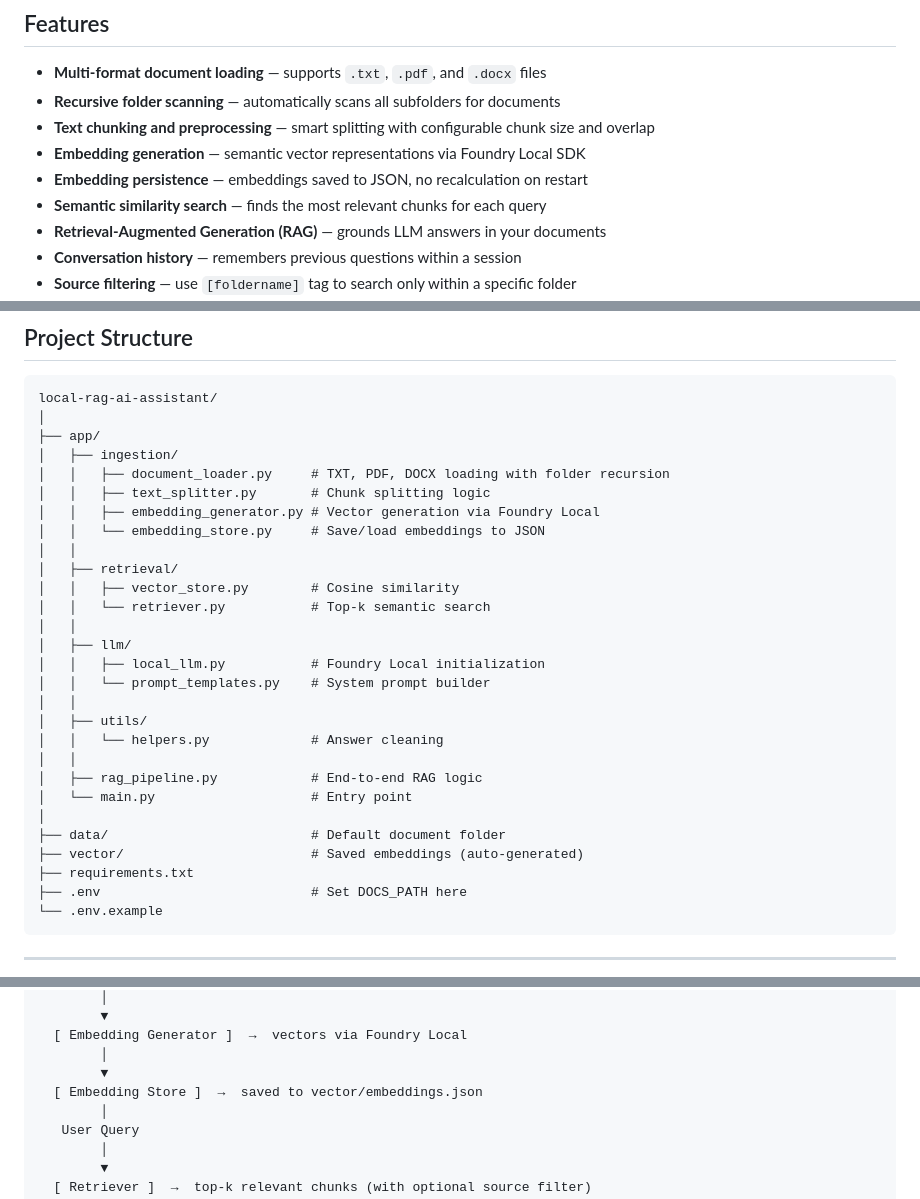
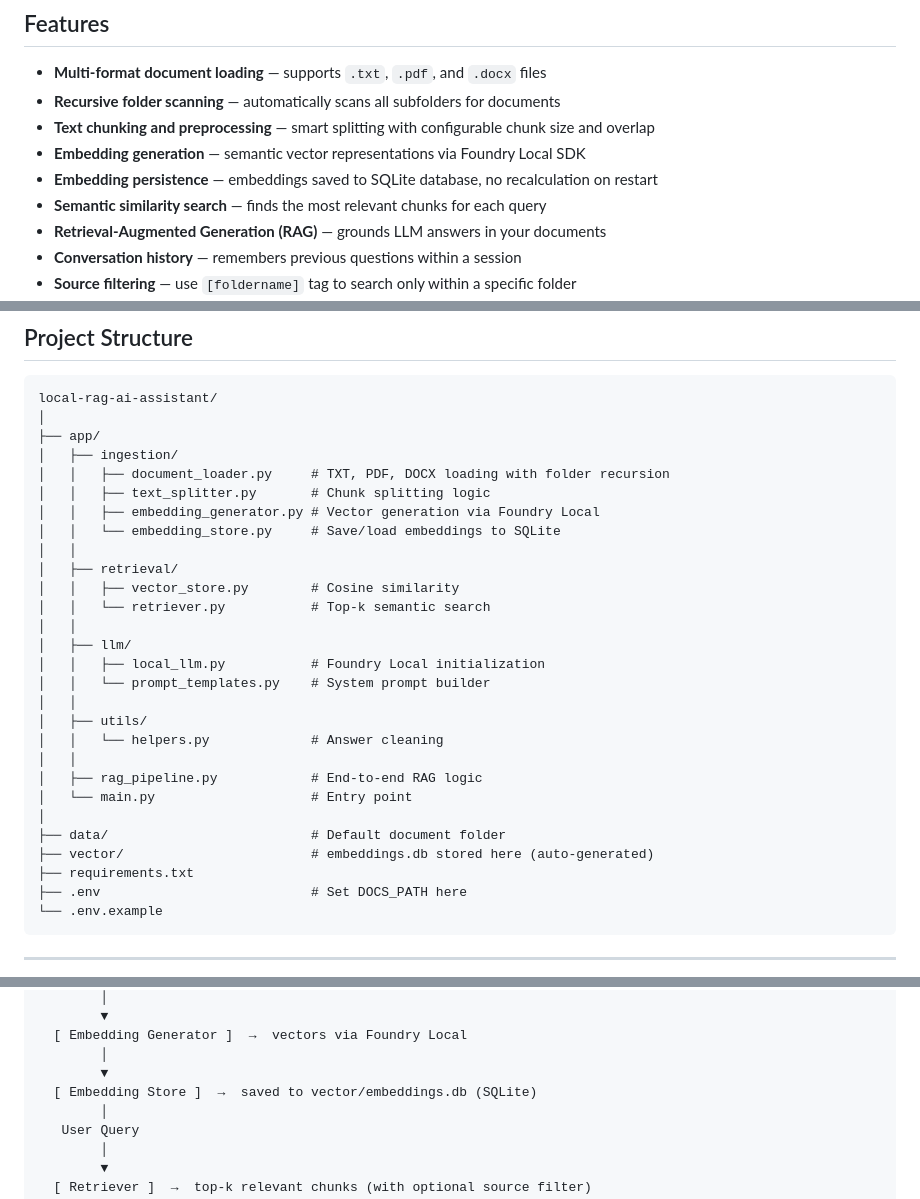
Before and after one commit to sudeyldz10/local-rag-ai-assistant, a Markdown page: README.md, 3 parts joined by grey strips. Drawn GitHub-style.

```diff
--- a/README.md
+++ b/README.md
@@ -16,7 +16,7 @@ An offline Retrieval-Augmented Generation (RAG) assistant built with Python and
 - **Recursive folder scanning** — automatically scans all subfolders for documents
 - **Text chunking and preprocessing** — smart splitting with configurable chunk size and overlap
 - **Embedding generation** — semantic vector representations via Foundry Local SDK
-- **Embedding persistence** — embeddings saved to JSON, no recalculation on restart
+- **Embedding persistence** — embeddings saved to SQLite database, no recalculation on restart
 - **Semantic similarity search** — finds the most relevant chunks for each query
 - **Retrieval-Augmented Generation (RAG)** — grounds LLM answers in your documents
 - **Conversation history** — remembers previous questions within a session
@@ -51,7 +52,7 @@ local-rag-ai-assistant/
 │   │   ├── document_loader.py     # TXT, PDF, DOCX loading with folder recursion
 │   │   ├── text_splitter.py       # Chunk splitting logic
 │   │   ├── embedding_generator.py # Vector generation via Foundry Local
-│   │   └── embedding_store.py     # Save/load embeddings to JSON
+│   │   └── embedding_store.py     # Save/load embeddings to SQLite
 │   │
 │   ├── retrieval/
 │   │   ├── vector_store.py        # Cosine similarity
@@ -68,7 +69,7 @@ local-rag-ai-assistant/
 │   └── main.py                    # Entry point
 │
 ├── data/                          # Default document folder
-├── vector/                        # Saved embeddings (auto-generated)
+├── vector/                        # embeddings.db stored here (auto-generated)
 ├── requirements.txt
 ├── .env                           # Set DOCS_PATH here
 └── .env.example
@@ -91,7 +92,7 @@ Your Documents (TXT / PDF / DOCX)
   [ Embedding Generator ]  →  vectors via Foundry Local
         │
         ▼
-  [ Embedding Store ]  →  saved to vector/embeddings.json
+  [ Embedding Store ]  →  saved to vector/embeddings.db (SQLite)
         │
    User Query
         │
```
Also changed, not shown: other parts of README.md (+2 -0 lines).
